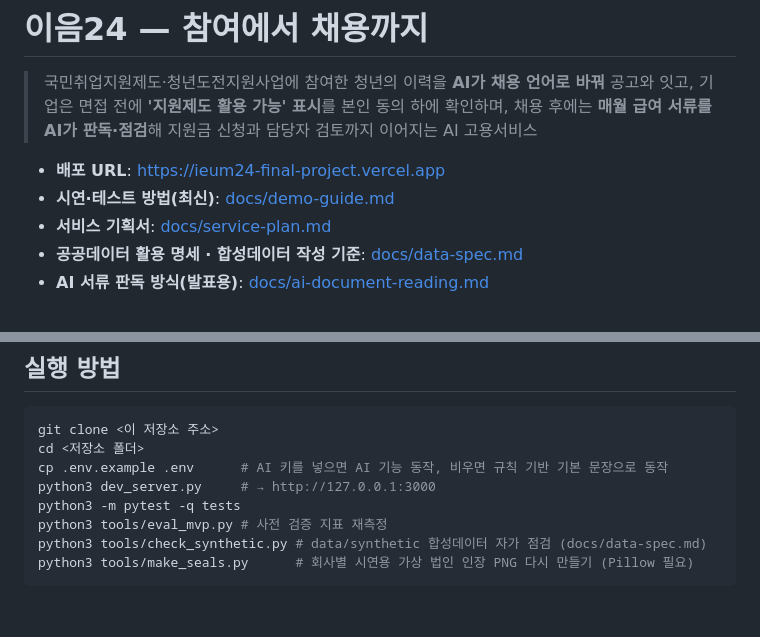
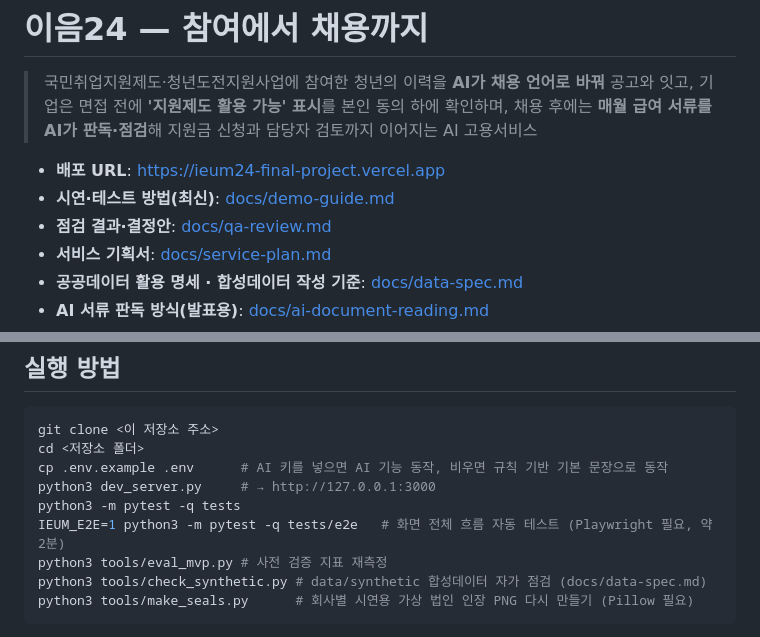
Before and after one commit to wlszla0097-hash/ieum24-final-project, a Markdown page: README.md, 2 parts joined by grey strips. Drawn GitHub-style; blank space fills up the shorter version.

Commit message:
점검 결과·체크리스트·결정안 문서 (docs/qa-review.md)
Co-Authored-By: Claude Opus 5.5 <noreply@anthropic.com>
Claude-Session: https://claude.ai/code/session_01Gvi9iv8pZixrCYntZW6zJA

```diff
--- a/README.md
+++ b/README.md
@@ -6,6 +6,7 @@
 
 - **배포 URL**: https://ieum24-final-project.vercel.app
 - **시연·테스트 방법(최신)**: [docs/demo-guide.md](docs/demo-guide.md)
+- **점검 결과·결정안**: [docs/qa-review.md](docs/qa-review.md)
 - **서비스 기획서**: [docs/service-plan.md](docs/service-plan.md)
 - **공공데이터 활용 명세 · 합성데이터 작성 기준**: [docs/data-spec.md](docs/data-spec.md)
 - **AI 서류 판독 방식(발표용)**: [docs/ai-document-reading.md](docs/ai-document-reading.md)
@@ -90,6 +91,7 @@ cd <저장소 폴더>
 cp .env.example .env      # AI 키를 넣으면 AI 기능 동작, 비우면 규칙 기반 기본 문장으로 동작
 python3 dev_server.py     # → http://127.0.0.1:3000
 python3 -m pytest -q tests
+IEUM_E2E=1 python3 -m pytest -q tests/e2e   # 화면 전체 흐름 자동 테스트 (Playwright 필요, 약 2분)
 python3 tools/eval_mvp.py # 사전 검증 지표 재측정
 python3 tools/check_synthetic.py # data/synthetic 합성데이터 자가 점검 (docs/data-spec.md)
 python3 tools/make_seals.py      # 회사별 시연용 가상 법인 인장 PNG 다시 만들기 (Pillow 필요)
```
Also changed, not shown: docs/qa-review.md (added, +79 -0 lines).
